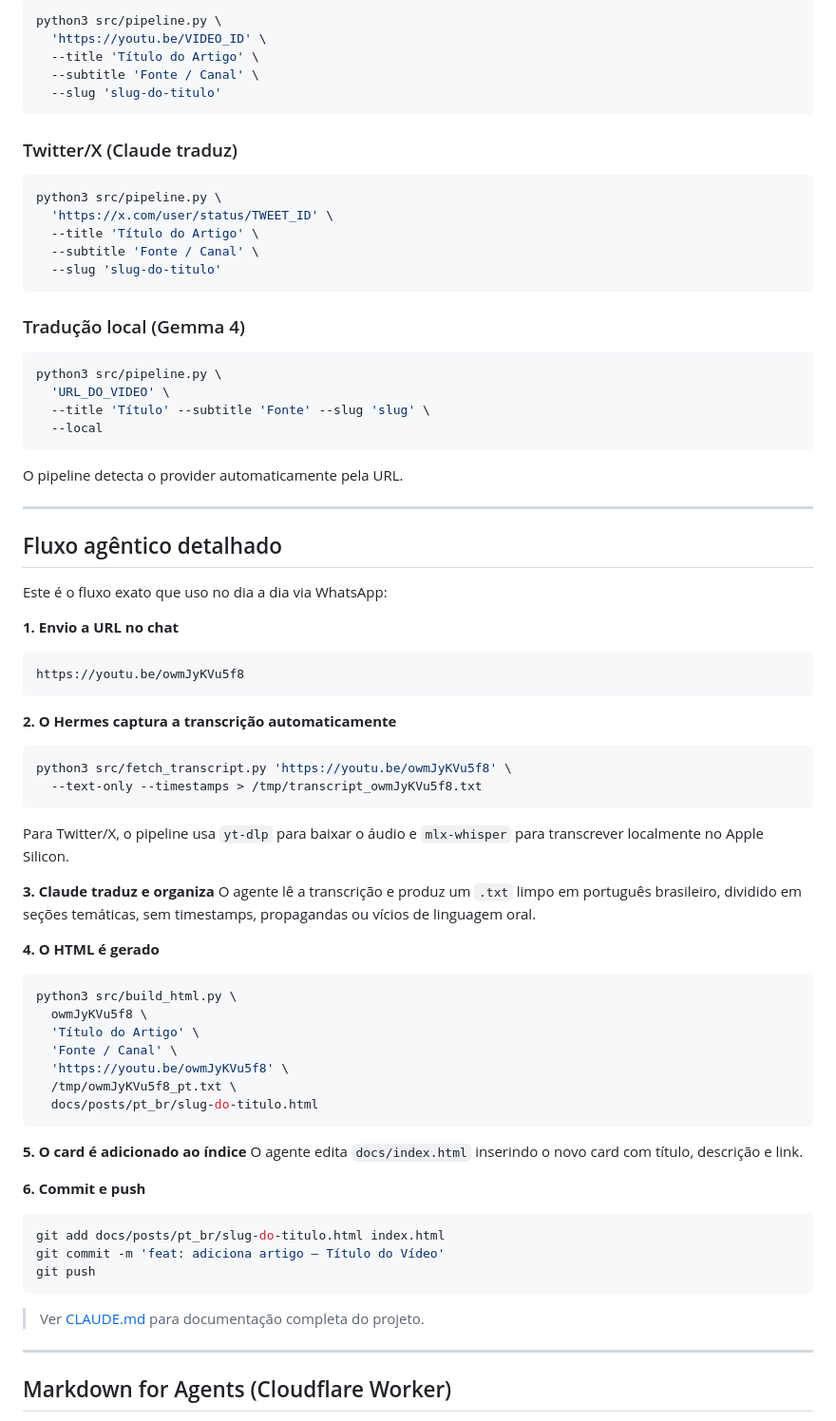
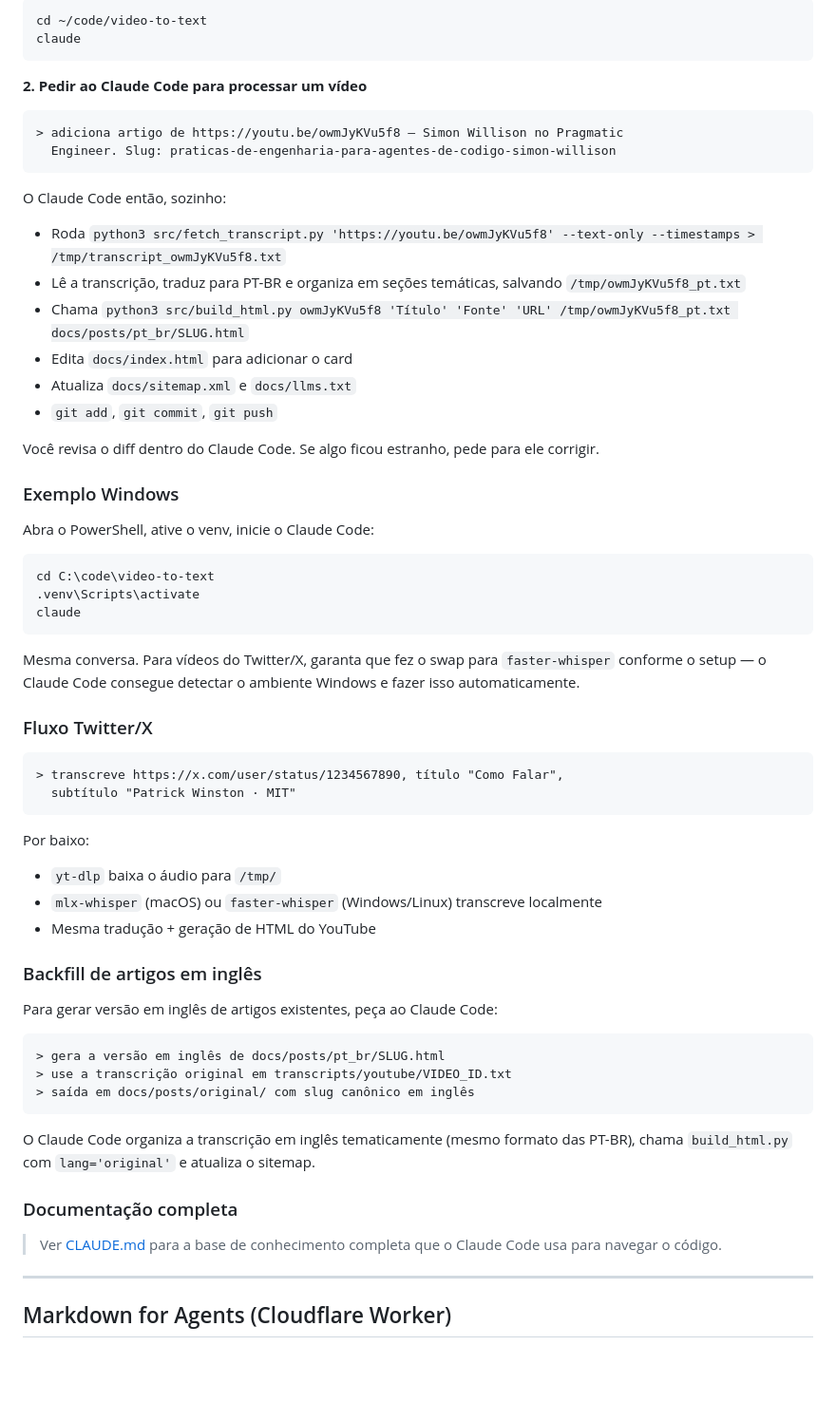
Before and after one commit to adhenawer/video-to-text, a Markdown page: README-pt_br.md, the part around one of its changes. Shown at 95% size. Rendered like a GitHub page; blank space fills up the shorter version.

````diff
--- a/README-pt_br.md
+++ b/README-pt_br.md
@@ -131,77 +163,67 @@ python3 -m http.server 8080
 
 ```bash
-python3 src/pipeline.py \
-  'https://youtu.be/VIDEO_ID' \
-  --title 'Título do Artigo' \
-  --subtitle 'Fonte / Canal' \
-  --slug 'slug-do-titulo'
+cd ~/code/video-to-text
+claude
 ```
 
-### Twitter/X (Claude traduz)
+**2. Pedir ao Claude Code para processar um vídeo**
 
-```bash
-python3 src/pipeline.py \
-  'https://x.com/user/status/TWEET_ID' \
-  --title 'Título do Artigo' \
-  --subtitle 'Fonte / Canal' \
-  --slug 'slug-do-titulo'
+```
+> adiciona artigo de https://youtu.be/owmJyKVu5f8 — Simon Willison no Pragmatic
+  Engineer. Slug: praticas-de-engenharia-para-agentes-de-codigo-simon-willison
 ```
 
-### Tradução local (Gemma 4)
+O Claude Code então, sozinho:
 
-```bash
-python3 src/pipeline.py \
-  'URL_DO_VIDEO' \
-  --title 'Título' --subtitle 'Fonte' --slug 'slug' \
-  --local
+- Roda `python3 src/fetch_transcript.py 'https://youtu.be/owmJyKVu5f8' --text-only --timestamps > /tmp/transcript_owmJyKVu5f8.txt`
+- Lê a transcrição, traduz para PT-BR e organiza em seções temáticas, salvando `/tmp/owmJyKVu5f8_pt.txt`
+- Chama `python3 src/build_html.py owmJyKVu5f8 'Título' 'Fonte' 'URL' /tmp/owmJyKVu5f8_pt.txt docs/posts/pt_br/SLUG.html`
+- Edita `docs/index.html` para adicionar o card
+- Atualiza `docs/sitemap.xml` e `docs/llms.txt`
+- `git add`, `git commit`, `git push`
+
+Você revisa o diff dentro do Claude Code. Se algo ficou estranho, pede para ele corrigir.
+
+### Exemplo Windows
+
+Abra o PowerShell, ative o venv, inicie o Claude Code:
+
+```powershell
+cd C:\code\video-to-text
+.venv\Scripts\activate
+claude
 ```
 
-O pipeline detecta o provider automaticamente pela URL.
+Mesma conversa. Para vídeos do Twitter/X, garanta que fez o swap para `faster-whisper` conforme o setup — o Claude Code consegue detectar o ambiente Windows e fazer isso automaticamente.
 
----
+### Fluxo Twitter/X
 
-## Fluxo agêntico detalhado
-
-Este é o fluxo exato que uso no dia a dia via WhatsApp:
-
-**1. Envio a URL no chat**
 ```
-https://youtu.be/owmJyKVu5f8
+> transcreve https://x.com/user/status/1234567890, título "Como Falar",
+  subtítulo "Patrick Winston · MIT"
 ```
 
-**2. O Hermes captura a transcrição automaticamente**
-```bash
-python3 src/fetch_transcript.py 'https://youtu.be/owmJyKVu5f8' \
-  --text-only --timestamps > /tmp/transcript_owmJyKVu5f8.txt
+Por baixo:
+
+- `yt-dlp` baixa o áudio para `/tmp/`
+- `mlx-whisper` (macOS) ou `faster-whisper` (Windows/Linux) transcreve localmente
+- Mesma tradução + geração de HTML do YouTube
+
+### Backfill de artigos em inglês
+
+Para gerar versão em inglês de artigos existentes, peça ao Claude Code:
+
+```
+> gera a versão em inglês de docs/posts/pt_br/SLUG.html
+> use a transcrição original em transcripts/youtube/VIDEO_ID.txt
+> saída em docs/posts/original/ com slug canônico em inglês
 ```
 
-Para Twitter/X, o pipeline usa `yt-dlp` para baixar o áudio e `mlx-whisper` para transcrever localmente no Apple Silicon.
+O Claude Code organiza a transcrição em inglês tematicamente (mesmo formato das PT-BR), chama `build_html.py` com `lang='original'` e atualiza o sitemap.
 
-**3. Claude traduz e organiza**
-O agente lê a transcrição e produz um `.txt` limpo em português brasileiro, dividido em seções temáticas, sem timestamps, propagandas ou vícios de linguagem oral.
+### Documentação completa
 
-**4. O HTML é gerado**
-```bash
-python3 src/build_html.py \
-  owmJyKVu5f8 \
-  'Título do Artigo' \
-  'Fonte / Canal' \
-  'https://youtu.be/owmJyKVu5f8' \
-  /tmp/owmJyKVu5f8_pt.txt \
-  docs/posts/pt_br/slug-do-titulo.html
-```
-
-**5. O card é adicionado ao índice**
-O agente edita `docs/index.html` inserindo o novo card com título, descrição e link.
-
-**6. Commit e push**
-```bash
-git add docs/posts/pt_br/slug-do-titulo.html index.html
-git commit -m 'feat: adiciona artigo — Título do Vídeo'
-git push
-```
-
-> Ver [CLAUDE.md](CLAUDE.md) para documentação completa do projeto.
+> Ver [CLAUDE.md](CLAUDE.md) para a base de conhecimento completa que o Claude Code usa para navegar o código.
 
 ---
 
````
Also changed, not shown: other parts of README-pt_br.md (+64 -32 lines), README.md (+109 -87 lines).
